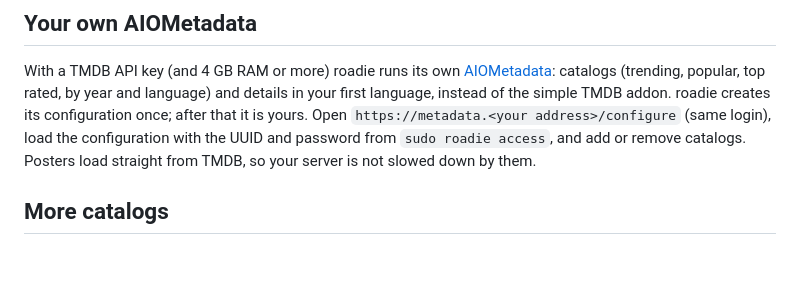
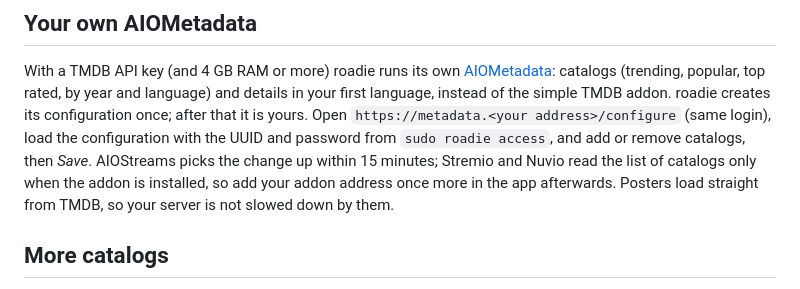
Before and after one commit to usenetroadie/roadie, a Markdown page: docs/advanced.md, the part around the change. GitHub-like rendering; blank space fills up the shorter version.

```diff
--- a/docs/advanced.md
+++ b/docs/advanced.md
@@ -22,7 +22,9 @@ With a TMDB API key (and 4 GB RAM or more) roadie runs its own
 and language) and details in your first language, instead of the simple TMDB addon. roadie creates
 its configuration once; after that it is yours. Open `https://metadata.<your address>/configure`
 (same login), load the configuration with the UUID and password from `sudo roadie access`, and add
-or remove catalogs. Posters load straight from TMDB, so your server is not slowed down by them.
+or remove catalogs, then *Save*. AIOStreams picks the change up within 15 minutes; Stremio and Nuvio
+read the list of catalogs only when the addon is installed, so add your addon address once more in
+the app afterwards. Posters load straight from TMDB, so your server is not slowed down by them.
 
 ## More catalogs
 
```
Also changed, not shown: README.de.md (+4 -0 lines), README.md (+4 -0 lines), assets/aiometadata.gif (added), assets/screenshot-aiometadata.png (added), 5 other files.
